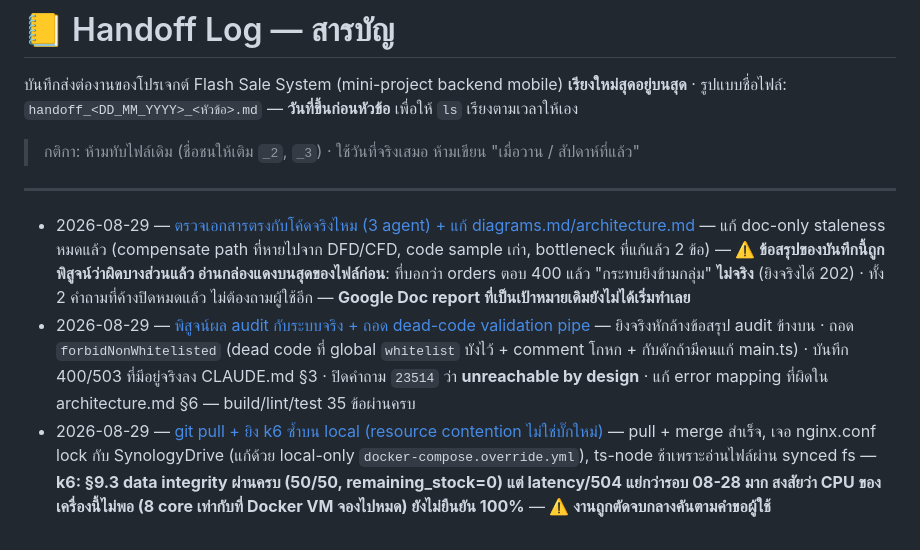
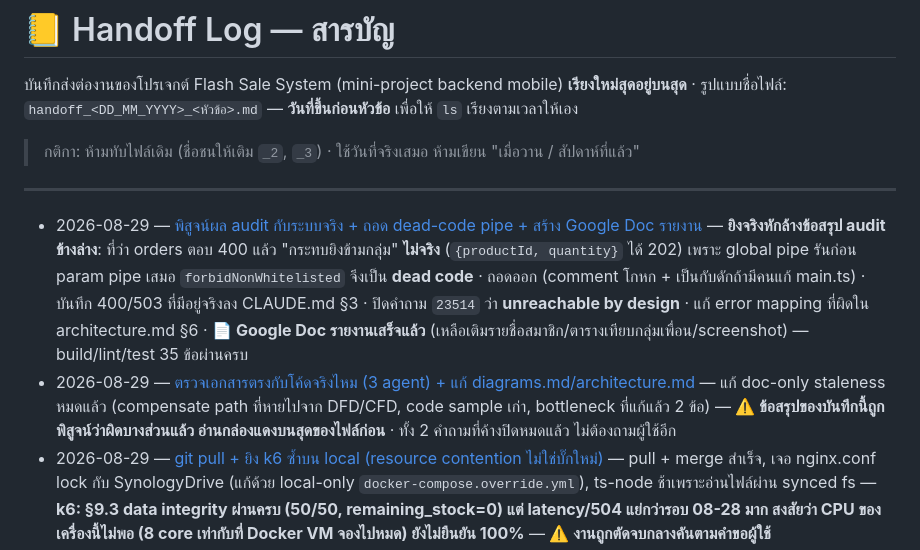
Before and after one commit to tophbeifong123/mini-project-backend-mobile, a Markdown page: handoff_log/INDEX.md, the part around the change. Rendered like a GitHub page.

```diff
--- a/handoff_log/INDEX.md
+++ b/handoff_log/INDEX.md
@@ -7,8 +7,8 @@
 
 ---
 
-- 2026-08-29 — [ตรวจเอกสารตรงกับโค้ดจริงไหม (3 agent) + แก้ diagrams.md/architecture.md](handoff_29_08_2026_doc-accuracy-audit.md) — แก้ doc-only staleness หมดแล้ว (compensate path ที่หายไปจาก DFD/CFD, code sample เก่า, bottleneck ที่แก้แล้ว 2 ข้อ) — **⚠️ ข้อสรุปของบันทึกนี้ถูกพิสูจน์ว่าผิดบางส่วนแล้ว อ่านกล่องแดงบนสุดของไฟล์ก่อน**: ที่บอกว่า orders ตอบ 400 แล้ว "กระทบยิงข้ามกลุ่ม" **ไม่จริง** (ยิงจริงได้ 202) · ทั้ง 2 คำถามที่ค้างปิดหมดแล้ว ไม่ต้องถามผู้ใช้อีก — **Google Doc report ที่เป็นเป้าหมายเดิมยังไม่ได้เริ่มทำเลย**
-- 2026-08-29 — [พิสูจน์ผล audit กับระบบจริง + ถอด dead-code validation pipe](handoff_29_08_2026_doc-accuracy-audit.md#-อ่านก่อน) — ยิงจริงหักล้างข้อสรุป audit ข้างบน · ถอด `forbidNonWhitelisted` (dead code ที่ global `whitelist` บังไว้ + comment โกหก + กับดักถ้ามีคนแก้ main.ts) · บันทึก 400/503 ที่มีอยู่จริงลง CLAUDE.md §3 · ปิดคำถาม `23514` ว่า **unreachable by design** · แก้ error mapping ที่ผิดใน architecture.md §6 — build/lint/test 35 ข้อผ่านครบ
+- 2026-08-29 — [พิสูจน์ผล audit กับระบบจริง + ถอด dead-code pipe + สร้าง Google Doc รายงาน](handoff_29_08_2026_verify-audit-and-report-doc.md) — **ยิงจริงหักล้างข้อสรุป audit ข้างล่าง**: ที่ว่า orders ตอบ 400 แล้ว "กระทบยิงข้ามกลุ่ม" **ไม่จริง** (`{productId, quantity}` ได้ 202) เพราะ global pipe รันก่อน param pipe เสมอ `forbidNonWhitelisted` จึงเป็น **dead code** · ถอดออก (comment โกหก + เป็นกับดักถ้ามีคนแก้ main.ts) · บันทึก 400/503 ที่มีอยู่จริงลง CLAUDE.md §3 · ปิดคำถาม `23514` ว่า **unreachable by design** · แก้ error mapping ที่ผิดใน architecture.md §6 · **📄 Google Doc รายงานเสร็จแล้ว** (เหลือเติมรายชื่อสมาชิก/ตารางเทียบกลุ่มเพื่อน/screenshot) — build/lint/test 35 ข้อผ่านครบ
+- 2026-08-29 — [ตรวจเอกสารตรงกับโค้ดจริงไหม (3 agent) + แก้ diagrams.md/architecture.md](handoff_29_08_2026_doc-accuracy-audit.md) — แก้ doc-only staleness หมดแล้ว (compensate path ที่หายไปจาก DFD/CFD, code sample เก่า, bottleneck ที่แก้แล้ว 2 ข้อ) — **⚠️ ข้อสรุปของบันทึกนี้ถูกพิสูจน์ว่าผิดบางส่วนแล้ว อ่านกล่องแดงบนสุดของไฟล์ก่อน** · ทั้ง 2 คำถามที่ค้างปิดหมดแล้ว ไม่ต้องถามผู้ใช้อีก
 - 2026-08-29 — [git pull + ยิง k6 ซ้ำบน local (resource contention ไม่ใช่บั๊กใหม่)](handoff_29_08_2026_git-pull-k6-retry-local.md) — pull + merge สำเร็จ, เจอ nginx.conf lock กับ SynologyDrive (แก้ด้วย local-only `docker-compose.override.yml`), ts-node ช้าเพราะอ่านไฟล์ผ่าน synced fs — **k6: §9.3 data integrity ผ่านครบ (50/50, remaining_stock=0) แต่ latency/504 แย่กว่ารอบ 08-28 มาก สงสัยว่า CPU ของเครื่องนี้ไม่พอ (8 core เท่ากับที่ Docker VM จองไปหมด) ยังไม่ยืนยัน 100%** — **⚠️ งานถูกตัดจบกลางคันตามคำขอผู้ใช้**
 - 2026-08-29 — [Production VM ต้อง login PSU passport ก่อนออกเน็ต](handoff_29_08_2026_vm-psu-passport-login.md) — `172.30.58.5` ping ได้แต่ port 80 refused (ไม่ใช่ web server) ต้อง SSH เข้าไป login captive portal จากฝั่ง VM เอง ไม่ใช่เปิดเบราว์เซอร์จาก local — **⚠️ ยังไม่ยืนยันว่า login สำเร็จ**, งานนอก repo ไม่กระทบ src/
 - 2026-08-28 — [ปรับแต่งประสิทธิภาพ 5 จุดตาม Code Review & ผล Load Test บน 6 Instances](handoff_28_08_2026_performance-tuning-and-review-fixes.md) — ปรับปรุง 5 ข้อ (Log rotation 10m/3 · ตัด duplicate pino logging · ใส่ mem_limit/cpus/NODE_OPTIONS · replica shared_buffers 256MB · distributed debounce cache invalidation) — **Throughput +37% (2,548 rps), checks 99.96%, Hit Ratio 97.63%, Data Integrity 100% (50/50)** · 35 tests ผ่าน
```
Also changed, not shown: handoff_log/handoff_29_08_2026_verify-audit-and-report-doc.md (added, +106 -0 lines).
